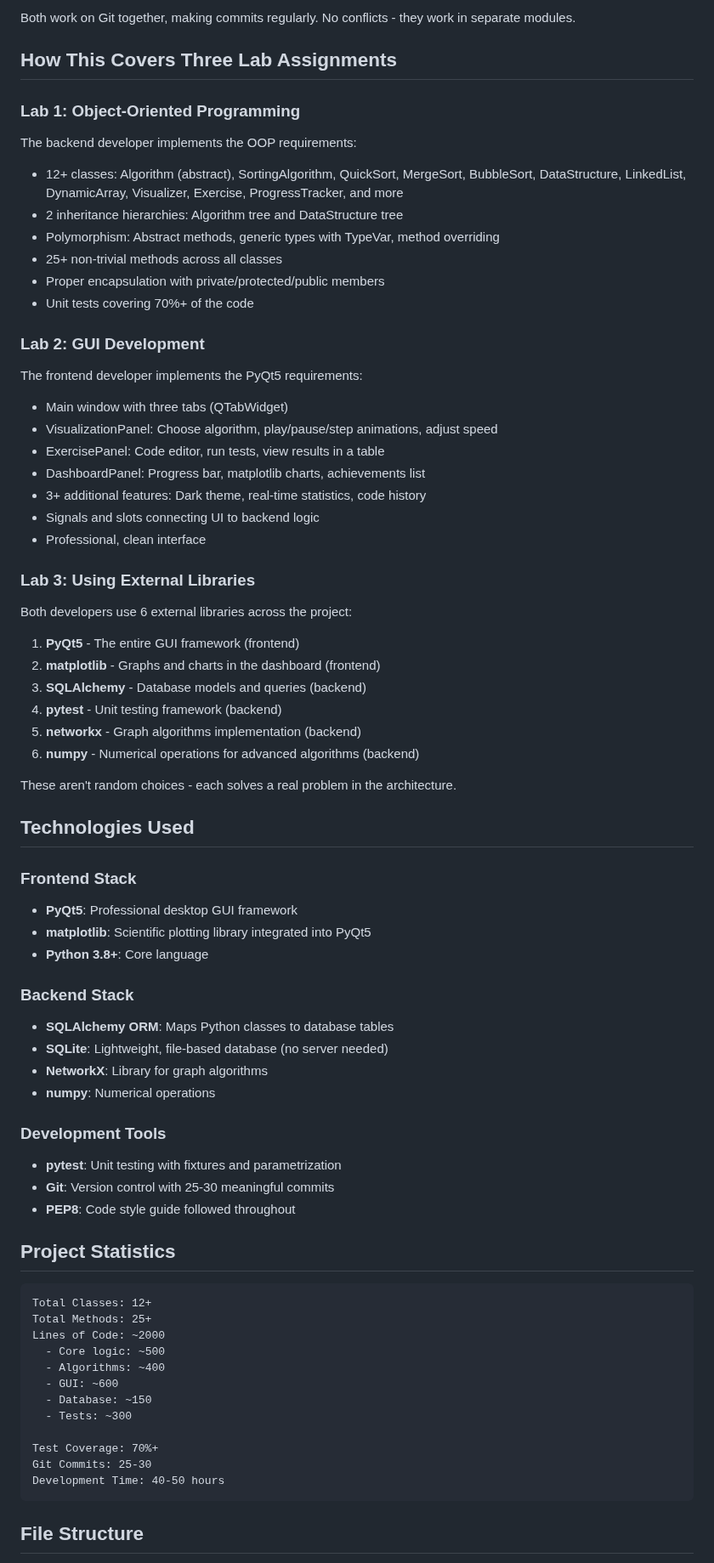
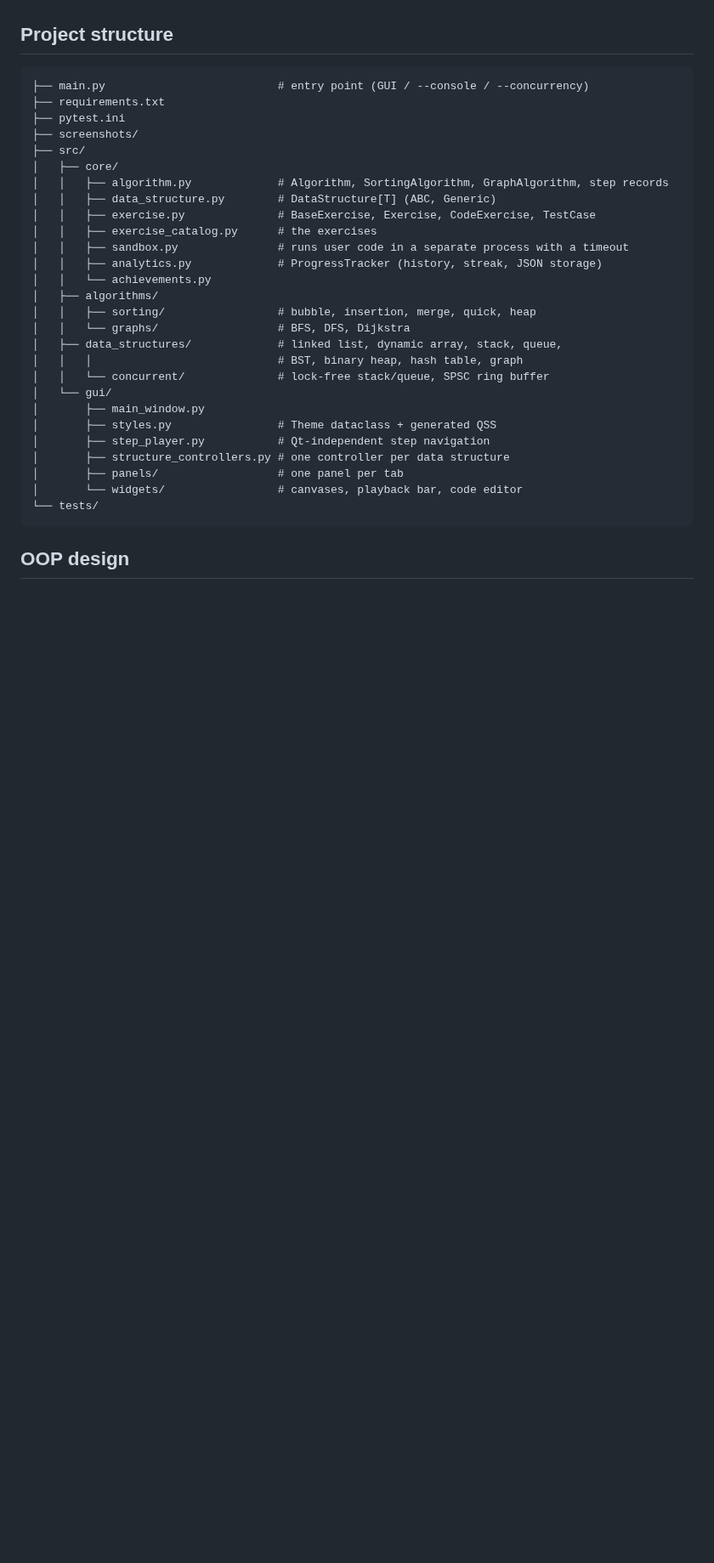
Before and after one commit to anastasiahopkalo/OOP-university-labs, a Markdown page: README.md, the part around one of its changes. Shown at 85% size. Rendered like a GitHub page; blank space fills up the shorter version.

````diff
--- a/README.md
+++ b/README.md
@@ -99,71 +85,34 @@ This project is designed for a 2-person team with clear responsibilities:
-Both work on Git together, making commits regularly. No conflicts - they work in separate modules.
-
-## How This Covers Three Lab Assignments
-
-### Lab 1: Object-Oriented Programming
-The backend developer implements the OOP requirements:
-- 12+ classes: Algorithm (abstract), SortingAlgorithm, QuickSort, MergeSort, BubbleSort, DataStructure, LinkedList, DynamicArray, Visualizer, Exercise, ProgressTracker, and more
-- 2 inheritance hierarchies: Algorithm tree and DataStructure tree
-- Polymorphism: Abstract methods, generic types with TypeVar, method overriding
-- 25+ non-trivial methods across all classes
-- Proper encapsulation with private/protected/public members
-- Unit tests covering 70%+ of the code
-
-### Lab 2: GUI Development
-The frontend developer implements the PyQt5 requirements:
-- Main window with three tabs (QTabWidget)
-- VisualizationPanel: Choose algorithm, play/pause/step animations, adjust speed
-- ExercisePanel: Code editor, run tests, view results in a table
-- DashboardPanel: Progress bar, matplotlib charts, achievements list
-- 3+ additional features: Dark theme, real-time statistics, code history
-- Signals and slots connecting UI to backend logic
-- Professional, clean interface
-
-### Lab 3: Using External Libraries
-Both developers use 6 external libraries across the project:
-1. **PyQt5** - The entire GUI framework (frontend)
-2. **matplotlib** - Graphs and charts in the dashboard (frontend)
-3. **SQLAlchemy** - Database models and queries (backend)
-4. **pytest** - Unit testing framework (backend)
-5. **networkx** - Graph algorithms implementation (backend)
-6. **numpy** - Numerical operations for advanced algorithms (backend)
-
-These aren't random choices - each solves a real problem in the architecture.
-
-## Technologies Used
-
-### Frontend Stack
-- **PyQt5**: Professional desktop GUI framework
-- **matplotlib**: Scientific plotting library integrated into PyQt5
-- **Python 3.8+**: Core language
-
-### Backend Stack
-- **SQLAlchemy ORM**: Maps Python classes to database tables
-- **SQLite**: Lightweight, file-based database (no server needed)
-- **NetworkX**: Library for graph algorithms
-- **numpy**: Numerical operations
-
-### Development Tools
-- **pytest**: Unit testing with fixtures and parametrization
-- **Git**: Version control with 25-30 meaningful commits
-- **PEP8**: Code style guide followed throughout
-
-## Project Statistics
+## Project structure
 
 ```
-Total Classes: 12+
-Total Methods: 25+
-Lines of Code: ~2000
-  - Core logic: ~500
-  - Algorithms: ~400
-  - GUI: ~600
-  - Database: ~150
-  - Tests: ~300
-
-Test Coverage: 70%+
-Git Commits: 25-30
-Development Time: 40-50 hours
+├── main.py                          # entry point (GUI / --console / --concurrency)
+├── requirements.txt
+├── pytest.ini
+├── screenshots/
+├── src/
+│   ├── core/
+│   │   ├── algorithm.py             # Algorithm, SortingAlgorithm, GraphAlgorithm, step records
+│   │   ├── data_structure.py        # DataStructure[T] (ABC, Generic)
+│   │   ├── exercise.py              # BaseExercise, Exercise, CodeExercise, TestCase
+│   │   ├── exercise_catalog.py      # the exercises
+│   │   ├── sandbox.py               # runs user code in a separate process with a timeout
+│   │   ├── analytics.py             # ProgressTracker (history, streak, JSON storage)
+│   │   └── achievements.py
+│   ├── algorithms/
+│   │   ├── sorting/                 # bubble, insertion, merge, quick, heap
+│   │   └── graphs/                  # BFS, DFS, Dijkstra
+│   ├── data_structures/             # linked list, dynamic array, stack, queue,
+│   │   │                            # BST, binary heap, hash table, graph
+│   │   └── concurrent/              # lock-free stack/queue, SPSC ring buffer
+│   └── gui/
+│       ├── main_window.py
+│       ├── styles.py                # Theme dataclass + generated QSS
+│       ├── step_player.py           # Qt-independent step navigation
+│       ├── structure_controllers.py # one controller per data structure
+│       ├── panels/                  # one panel per tab
+│       └── widgets/                 # canvases, playback bar, code editor
+└── tests/
 ```
 
-## File Structure
+## OOP design
 
````
Also changed, not shown: other parts of README.md (+76 -174 lines), screenshots/dashboard.png (added), screenshots/data_structures.png (added), screenshots/exercises.png (added), screenshots/graphs.png (added), screenshots/sorting.png (added).
